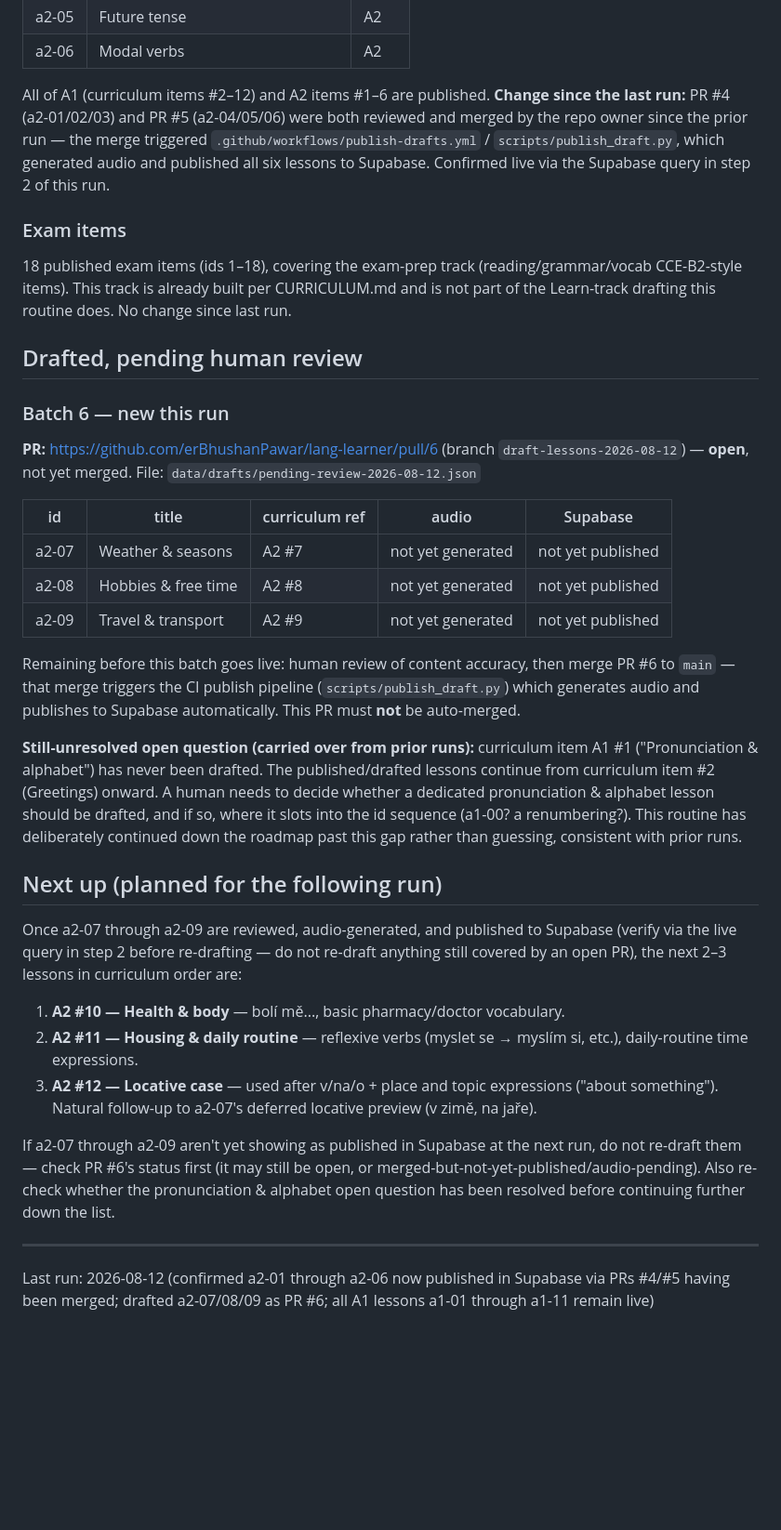
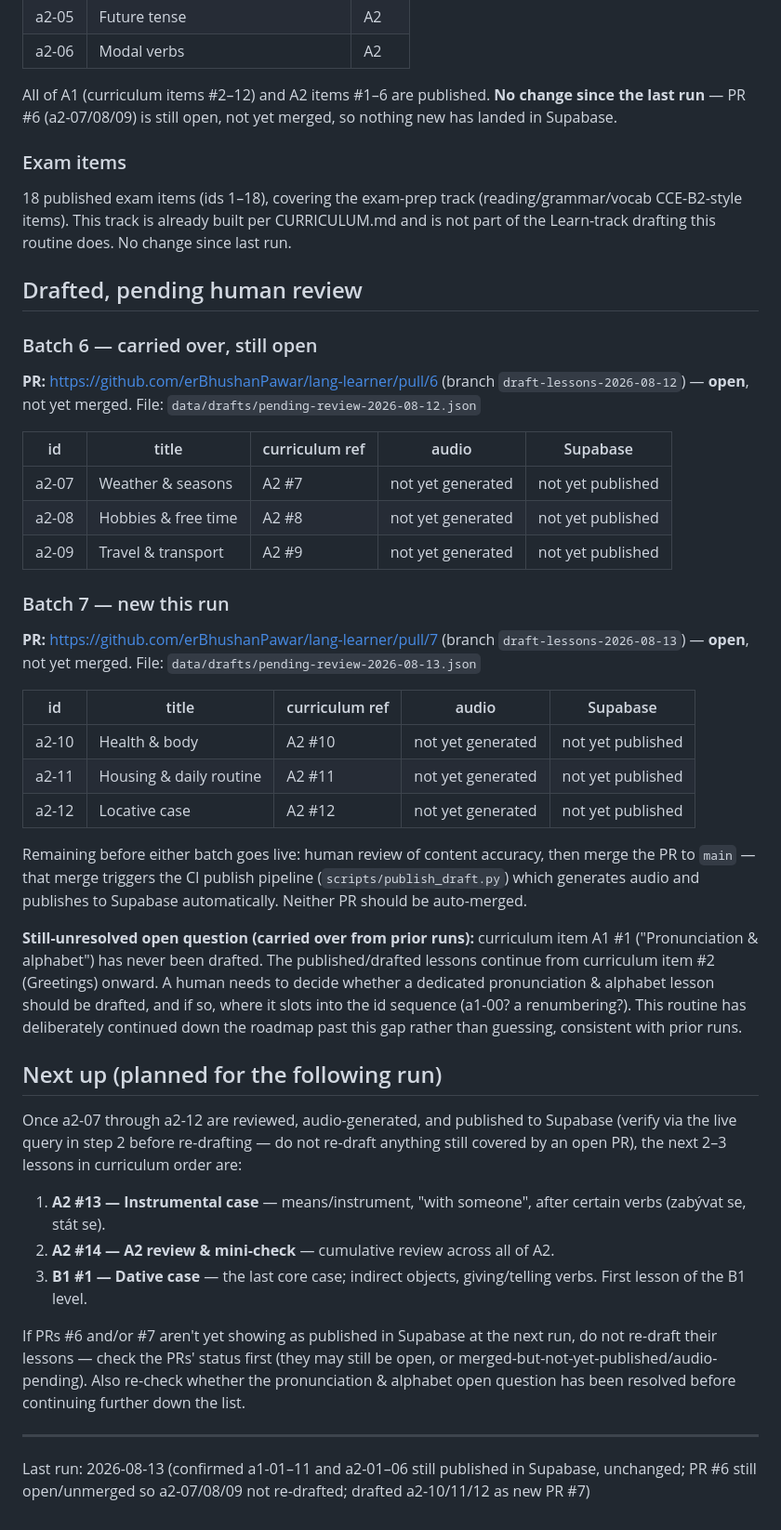
Before and after one commit to erBhushanPawar/lang-learner, a Markdown page: ROUTINE_STATUS.md, the part around the change. Shown at 93% size. Rendered like a GitHub page; blank space fills up the shorter version.

Commit message:
Update routine status 2026-08-13

```diff
--- a/ROUTINE_STATUS.md
+++ b/ROUTINE_STATUS.md
@@ -25,14 +25,14 @@ Auto-generated by the scheduled content-drafting routine. Ground truth is always
 | a2-05 | Future tense | A2 |
 | a2-06 | Modal verbs | A2 |
 
-All of A1 (curriculum items #2–12) and A2 items #1–6 are published. **Change since the last run:** PR #4 (a2-01/02/03) and PR #5 (a2-04/05/06) were both reviewed and merged by the repo owner since the prior run — the merge triggered `.github/workflows/publish-drafts.yml` / `scripts/publish_draft.py`, which generated audio and published all six lessons to Supabase. Confirmed live via the Supabase query in step 2 of this run.
+All of A1 (curriculum items #2–12) and A2 items #1–6 are published. **No change since the last run** — PR #6 (a2-07/08/09) is still open, not yet merged, so nothing new has landed in Supabase.
 
 ### Exam items
 18 published exam items (ids 1–18), covering the exam-prep track (reading/grammar/vocab CCE-B2-style items). This track is already built per CURRICULUM.md and is not part of the Learn-track drafting this routine does. No change since last run.
 
 ## Drafted, pending human review
 
-### Batch 6 — new this run
+### Batch 6 — carried over, still open
 
 **PR:** https://github.com/erBhushanPawar/lang-learner/pull/6 (branch `draft-lessons-2026-08-12`) — **open**, not yet merged.
 File: `data/drafts/pending-review-2026-08-12.json`
@@ -43,19 +43,30 @@ File: `data/drafts/pending-review-2026-08-12.json`
 | a2-08 | Hobbies & free time | A2 #8 | not yet generated | not yet published |
 | a2-09 | Travel & transport | A2 #9 | not yet generated | not yet published |
 
-Remaining before this batch goes live: human review of content accuracy, then merge PR #6 to `main` — that merge triggers the CI publish pipeline (`scripts/publish_draft.py`) which generates audio and publishes to Supabase automatically. This PR must **not** be auto-merged.
+### Batch 7 — new this run
+
+**PR:** https://github.com/erBhushanPawar/lang-learner/pull/7 (branch `draft-lessons-2026-08-13`) — **open**, not yet merged.
+File: `data/drafts/pending-review-2026-08-13.json`
+
+| id | title | curriculum ref | audio | Supabase |
+|---|---|---|---|---|
+| a2-10 | Health & body | A2 #10 | not yet generated | not yet published |
+| a2-11 | Housing & daily routine | A2 #11 | not yet generated | not yet published |
+| a2-12 | Locative case | A2 #12 | not yet generated | not yet published |
+
+Remaining before either batch goes live: human review of content accuracy, then merge the PR to `main` — that merge triggers the CI publish pipeline (`scripts/publish_draft.py`) which generates audio and publishes to Supabase automatically. Neither PR should be auto-merged.
 
 **Still-unresolved open question (carried over from prior runs):** curriculum item A1 #1 ("Pronunciation & alphabet") has never been drafted. The published/drafted lessons continue from curriculum item #2 (Greetings) onward. A human needs to decide whether a dedicated pronunciation & alphabet lesson should be drafted, and if so, where it slots into the id sequence (a1-00? a renumbering?). This routine has deliberately continued down the roadmap past this gap rather than guessing, consistent with prior runs.
 
 ## Next up (planned for the following run)
 
-Once a2-07 through a2-09 are reviewed, audio-generated, and published to Supabase (verify via the live query in step 2 before re-drafting — do not re-draft anything still covered by an open PR), the next 2–3 lessons in curriculum order are:
+Once a2-07 through a2-12 are reviewed, audio-generated, and published to Supabase (verify via the live query in step 2 before re-drafting — do not re-draft anything still covered by an open PR), the next 2–3 lessons in curriculum order are:
 
-1. **A2 #10 — Health & body** — bolí mě..., basic pharmacy/doctor vocabulary.
-2. **A2 #11 — Housing & daily routine** — reflexive verbs (myslet se → myslím si, etc.), daily-routine time expressions.
-3. **A2 #12 — Locative case** — used after v/na/o + place and topic expressions ("about something"). Natural follow-up to a2-07's deferred locative preview (v zimě, na jaře).
+1. **A2 #13 — Instrumental case** — means/instrument, "with someone", after certain verbs (zabývat se, stát se).
+2. **A2 #14 — A2 review & mini-check** — cumulative review across all of A2.
+3. **B1 #1 — Dative case** — the last core case; indirect objects, giving/telling verbs. First lesson of the B1 level.
 
-If a2-07 through a2-09 aren't yet showing as published in Supabase at the next run, do not re-draft them — check PR #6's status first (it may still be open, or merged-but-not-yet-published/audio-pending). Also re-check whether the pronunciation & alphabet open question has been resolved before continuing further down the list.
+If PRs #6 and/or #7 aren't yet showing as published in Supabase at the next run, do not re-draft their lessons — check the PRs' status first (they may still be open, or merged-but-not-yet-published/audio-pending). Also re-check whether the pronunciation & alphabet open question has been resolved before continuing further down the list.
 
 ---
-Last run: 2026-08-12 (confirmed a2-01 through a2-06 now published in Supabase via PRs #4/#5 having been merged; drafted a2-07/08/09 as PR #6; all A1 lessons a1-01 through a1-11 remain live)
+Last run: 2026-08-13 (confirmed a1-01–11 and a2-01–06 still published in Supabase, unchanged; PR #6 still open/unmerged so a2-07/08/09 not re-drafted; drafted a2-10/11/12 as new PR #7)
```
